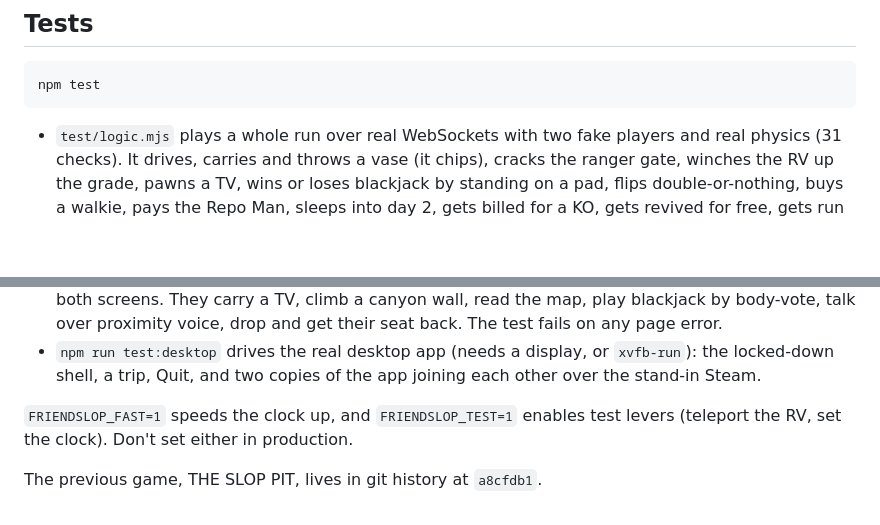
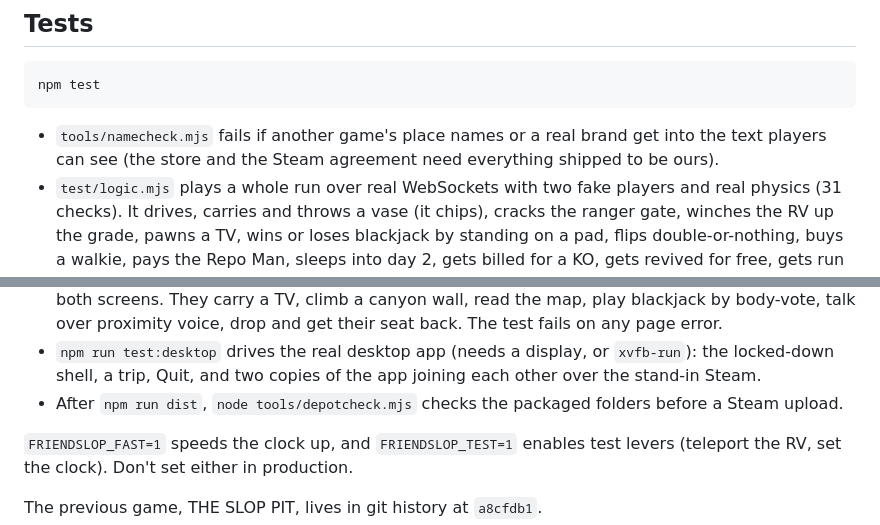
Before and after one commit to case2392/FriendSlop-Game, a Markdown page: README.md, 2 parts joined by grey strips. Rendered like a GitHub page; blank space fills up the shorter version.

Commit message:
README: the name check in npm test, and the depot check before an upload
Co-Authored-By: Claude Opus 5.5 <noreply@anthropic.com>
Claude-Session: https://claude.ai/code/session_01UJ1k7awXb6SUo5hkgmHutv

````diff
--- a/README.md
+++ b/README.md
@@ -198,6 +198,9 @@ tools/    docshots.mjs  the README screenshots · scene.mjs  named in-game viewp
 npm test
 ```
 
+- `tools/namecheck.mjs` fails if another game's place names or a real brand
+  get into the text players can see (the store and the Steam agreement need
+  everything shipped to be ours).
 - `test/logic.mjs` plays a whole run over real WebSockets with two fake
   players and real physics (31 checks). It drives, carries and throws a vase
   (it chips), cracks the ranger gate, winches the RV up the grade, pawns a
@@ -220,6 +223,8 @@ npm test
 - `npm run test:desktop` drives the real desktop app (needs a display, or
   `xvfb-run`): the locked-down shell, a trip, Quit, and two copies of the app
   joining each other over the stand-in Steam.
+- After `npm run dist`, `node tools/depotcheck.mjs` checks the packaged
+  folders before a Steam upload.
 
 `FRIENDSLOP_FAST=1` speeds the clock up, and `FRIENDSLOP_TEST=1` enables test
 levers (teleport the RV, set the clock). Don't set either in production.
````
